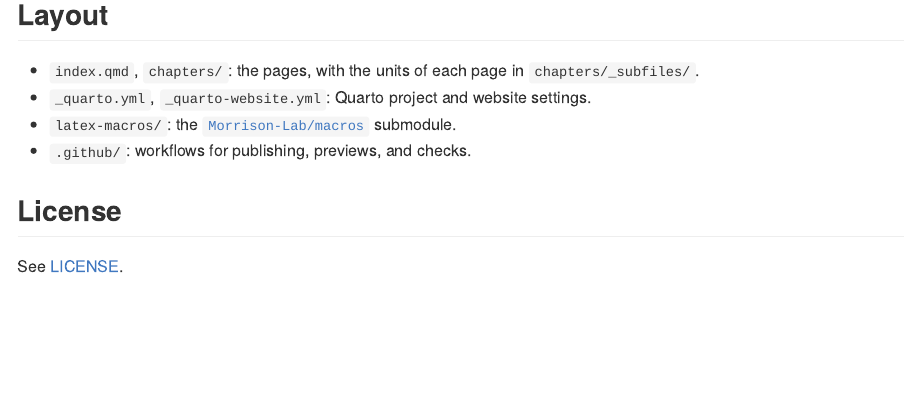
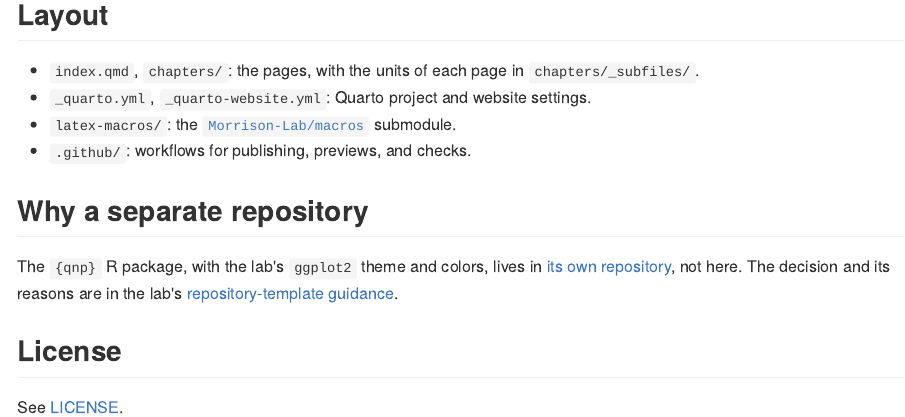
Before and after one commit to Morrison-Lab/vds, an R Markdown document (README.Rmd): the page in a window 1100 px wide, from 600 px down. The pictures show the output file README.md that the author committed with the source, drawn offline in the style of GitHub.

Commit message:
Link the separate-repository decision from the README (#17)
* Link the separate-repository decision from the README

Co-Authored-By: Claude Sonnet 5.5 <noreply@anthropic.com>
Claude-Session: https://claude.ai/code/session_01RqdUpoXzNAj2jTXU77j4Gg

* Format ggplot2 as code so the spell check accepts it

Co-Authored-By: Claude Sonnet 5.5 <noreply@anthropic.com>
Claude-Session: https://claude.ai/code/session_01RqdUpoXzNAj2jTXU77j4Gg

---------

Co-authored-by: Claude <noreply@anthropic.com>

```diff
--- a/README.Rmd
+++ b/README.Rmd
@@ -36,6 +36,11 @@ quarto render    # the whole site, into _site/
 - `latex-macros/`: the [`Morrison-Lab/macros`](https://github.com/Morrison-Lab/macros) submodule.
 - `.github/`: workflows for publishing, previews, and checks.
 
+## Why a separate repository
+
+The `{qnp}` R package, with the lab's `ggplot2` theme and colors, lives in [its own repository](https://github.com/Morrison-Lab/qnp), not here.
+The decision and its reasons are in the lab's [repository-template guidance](https://github.com/Morrison-Lab/ai-config/blob/main/shared/workflow/repo-templates.md#keep-an-r-package-and-a-notes-site-in-separate-repositories).
+
 ## License
 
 See [LICENSE](LICENSE).
```
Also changed, not shown: README.md.
